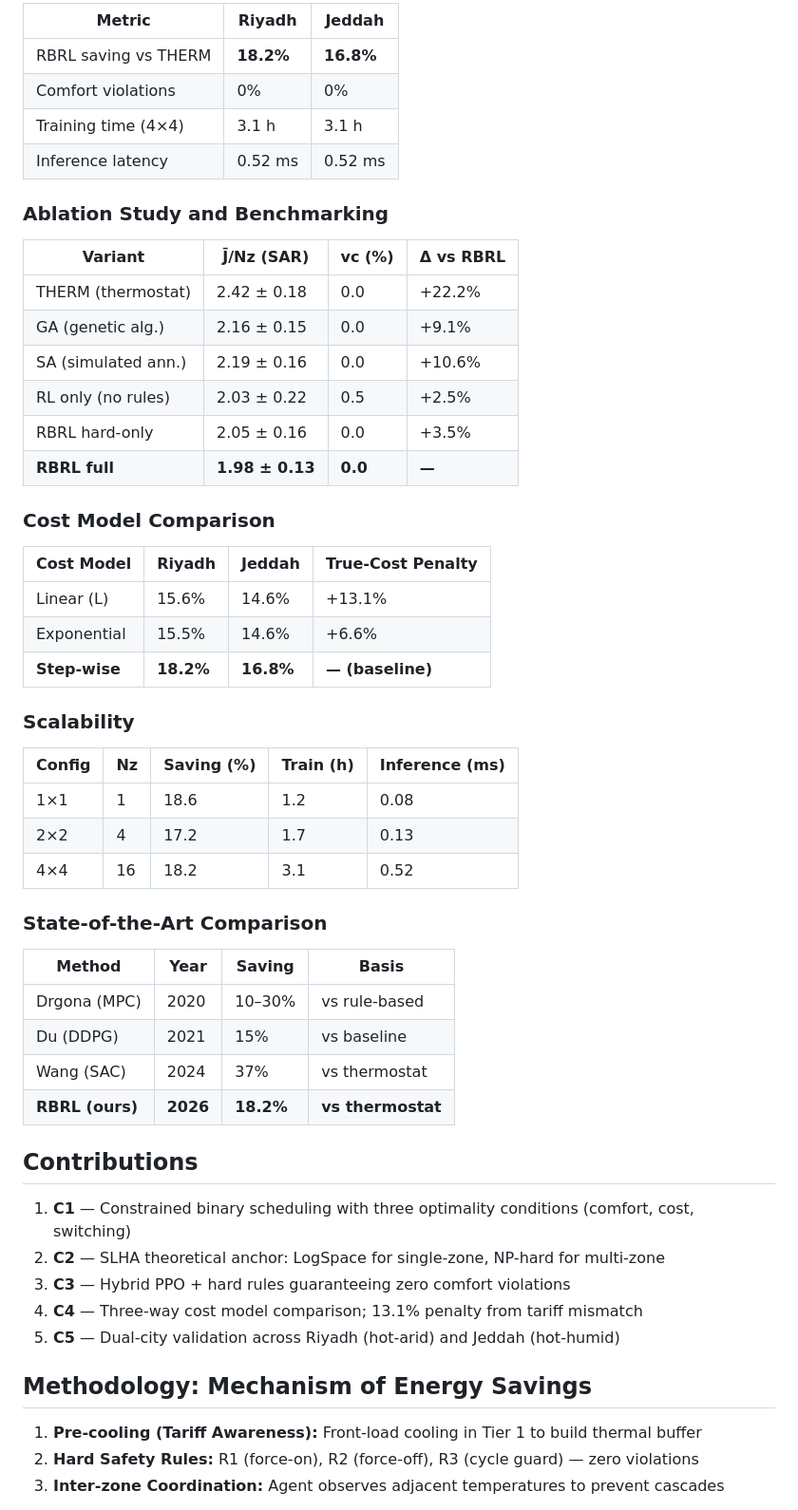
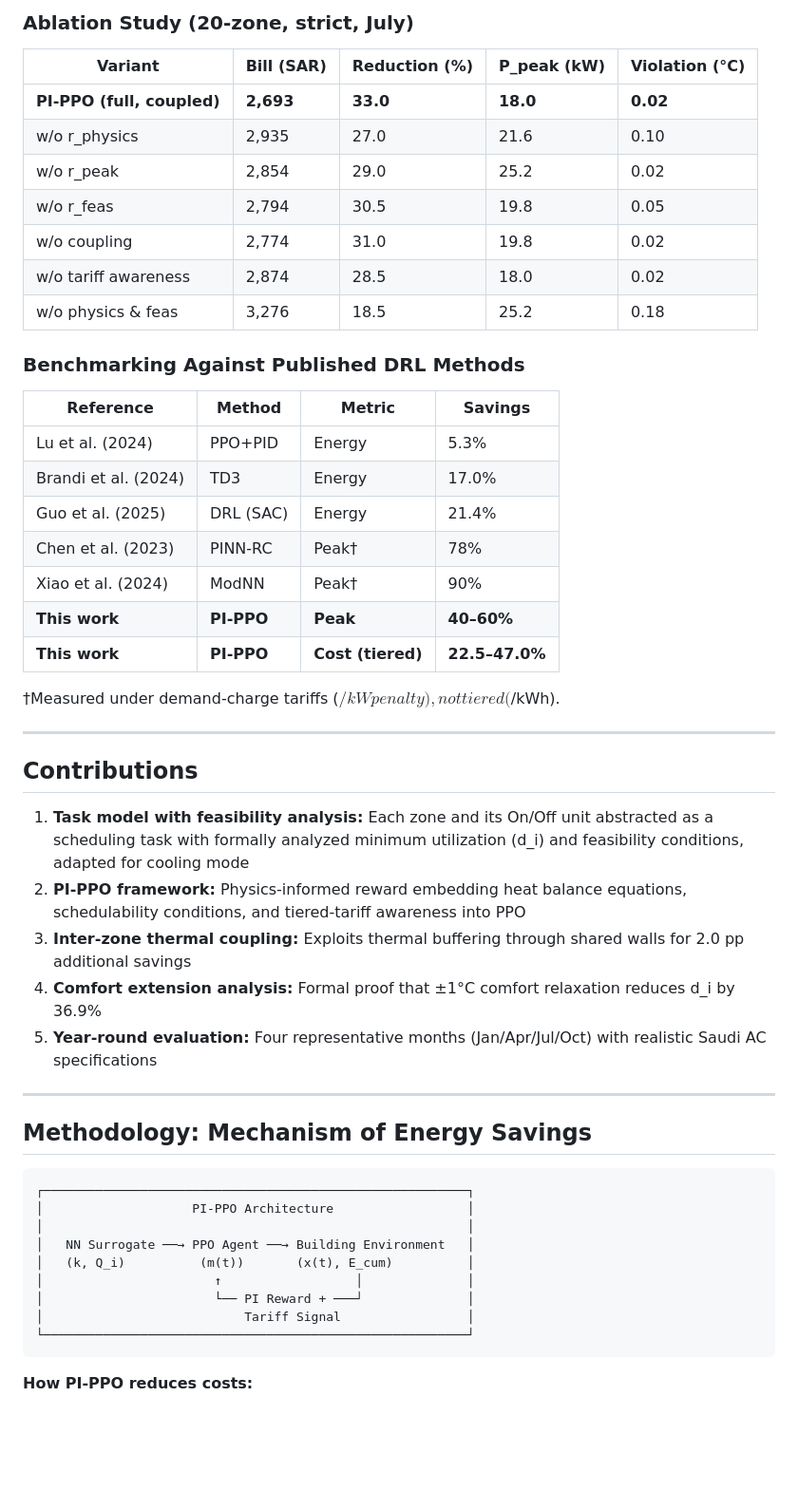
Before and after one commit to drhamzahfaraj/Cost-Effective-Tariff-Aware-HVAC-Coordination-in-Saudi-Residential-Buildings-Using-Physics-Informed-, a Markdown page: README.md, the part around one of its changes. Shown at 95% size. Drawn GitHub-style; blank space fills up the shorter version.

````diff
--- a/README.md
+++ b/README.md
@@ -57,57 +72,53 @@ A hybrid Rule-Based Reinforcement Learning (RBRL) framework combines hard constr
 
-| Metric                | Riyadh    | Jeddah    |
-|-----------------------|-----------|-----------|
-| RBRL saving vs THERM  | **18.2%** | **16.8%** |
-| Comfort violations    | 0%        | 0%        |
-| Training time (4×4)   | 3.1 h     | 3.1 h     |
-| Inference latency     | 0.52 ms   | 0.52 ms   |
+### Ablation Study (20-zone, strict, July)
+| Variant | Bill (SAR) | Reduction (%) | P_peak (kW) | Violation (°C) |
+|---------|-----------|--------------|-------------|----------------|
+| **PI-PPO (full, coupled)** | **2,693** | **33.0** | **18.0** | **0.02** |
+| w/o r_physics | 2,935 | 27.0 | 21.6 | 0.10 |
+| w/o r_peak | 2,854 | 29.0 | 25.2 | 0.02 |
+| w/o r_feas | 2,794 | 30.5 | 19.8 | 0.05 |
+| w/o coupling | 2,774 | 31.0 | 19.8 | 0.02 |
+| w/o tariff awareness | 2,874 | 28.5 | 18.0 | 0.02 |
+| w/o physics & feas | 3,276 | 18.5 | 25.2 | 0.18 |
 
-### Ablation Study and Benchmarking
+### Benchmarking Against Published DRL Methods
+| Reference | Method | Metric | Savings |
+|-----------|--------|--------|---------|
+| Lu et al. (2024) | PPO+PID | Energy | 5.3% |
+| Brandi et al. (2024) | TD3 | Energy | 17.0% |
+| Guo et al. (2025) | DRL (SAC) | Energy | 21.4% |
+| Chen et al. (2023) | PINN-RC | Peak† | 78% |
+| Xiao et al. (2024) | ModNN | Peak† | 90% |
+| **This work** | **PI-PPO** | **Peak** | **40–60%** |
+| **This work** | **PI-PPO** | **Cost (tiered)** | **22.5–47.0%** |
 
-| Variant              | J̄/Nz (SAR)      | vc (%)  | Δ vs RBRL  |
-|----------------------|-----------------|---------|------------|
-| THERM (thermostat)   | 2.42 ± 0.18     | 0.0     | +22.2%     |
-| GA (genetic alg.)    | 2.16 ± 0.15     | 0.0     | +9.1%      |
-| SA (simulated ann.)  | 2.19 ± 0.16     | 0.0     | +10.6%     |
-| RL only (no rules)   | 2.03 ± 0.22     | 0.5     | +2.5%      |
-| RBRL hard-only       | 2.05 ± 0.16     | 0.0     | +3.5%      |
-| **RBRL full**        | **1.98 ± 0.13** | **0.0** | **—**      |
+†Measured under demand-charge tariffs ($/kW penalty), not tiered ($/kWh).
 
-### Cost Model Comparison
-
-| Cost Model     | Riyadh | Jeddah | True-Cost Penalty |
-|---------------|--------|--------|-------------------|
-| Linear (L)    | 15.6%  | 14.6%  | +13.1%            |
-| Exponential   | 15.5%  | 14.6%  | +6.6%             |
-| **Step-wise** | **18.2%** | **16.8%** | **— (baseline)** |
-
-### Scalability
-
-| Config | Nz | Saving (%) | Train (h) | Inference (ms) |
-|--------|-----|-----------|-----------|----------------|
-| 1×1    | 1   | 18.6      | 1.2       | 0.08           |
-| 2×2    | 4   | 17.2      | 1.7       | 0.13           |
-| 4×4    | 16  | 18.2      | 3.1       | 0.52           |
-
-### State-of-the-Art Comparison
-
-| Method          | Year | Saving    | Basis          |
-|----------------|------|-----------|----------------|
-| Drgona (MPC)   | 2020 | 10–30%    | vs rule-based  |
-| Du (DDPG)      | 2021 | 15%       | vs baseline    |
-| Wang (SAC)     | 2024 | 37%       | vs thermostat  |
-| **RBRL (ours)** | **2026** | **18.2%** | **vs thermostat** |
+---
 
 ## Contributions
 
-1. **C1** — Constrained binary scheduling with three optimality conditions (comfort, cost, switching)
-2. **C2** — SLHA theoretical anchor: LogSpace for single-zone, NP-hard for multi-zone
-3. **C3** — Hybrid PPO + hard rules guaranteeing zero comfort violations
-4. **C4** — Three-way cost model comparison; 13.1% penalty from tariff mismatch
-5. **C5** — Dual-city validation across Riyadh (hot-arid) and Jeddah (hot-humid)
+1. **Task model with feasibility analysis:** Each zone and its On/Off unit abstracted as a scheduling task with formally analyzed minimum utilization (d_i) and feasibility conditions, adapted for cooling mode
+2. **PI-PPO framework:** Physics-informed reward embedding heat balance equations, schedulability conditions, and tiered-tariff awareness into PPO
+3. **Inter-zone thermal coupling:** Exploits thermal buffering through shared walls for 2.0 pp additional savings
+4. **Comfort extension analysis:** Formal proof that ±1°C comfort relaxation reduces d_i by 36.9%
+5. **Year-round evaluation:** Four representative months (Jan/Apr/Jul/Oct) with realistic Saudi AC specifications
+
+---
 
 ## Methodology: Mechanism of Energy Savings
 
-1. **Pre-cooling (Tariff Awareness):** Front-load cooling in Tier 1 to build thermal buffer
-2. **Hard Safety Rules:** R1 (force-on), R2 (force-off), R3 (cycle guard) — zero violations
-3. **Inter-zone Coordination:** Agent observes adjacent temperatures to prevent cascades
+```
+┌─────────────────────────────────────────────────────────┐
+│                    PI-PPO Architecture                  │
+│                                                         │
+│   NN Surrogate ──→ PPO Agent ──→ Building Environment   │
+│   (k, Q_i)          (m(t))       (x(t), E_cum)          │
+│                       ↑                  │              │
+│                       └── PI Reward + ───┘              │
+│                           Tariff Signal                 │
+└─────────────────────────────────────────────────────────┘
+```
+
+**How PI-PPO reduces costs:**
+
````
Also changed, not shown: other parts of README.md (+143 -47 lines).
